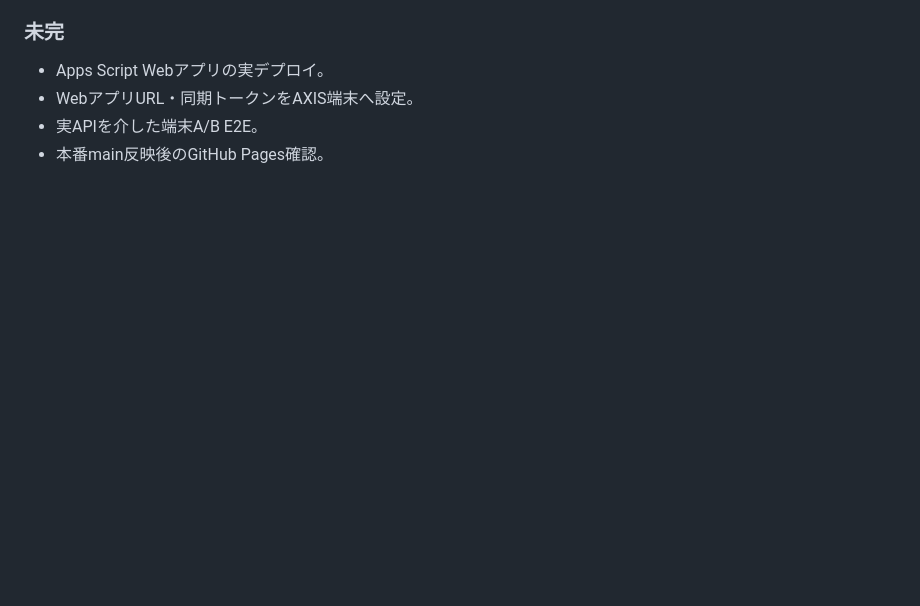
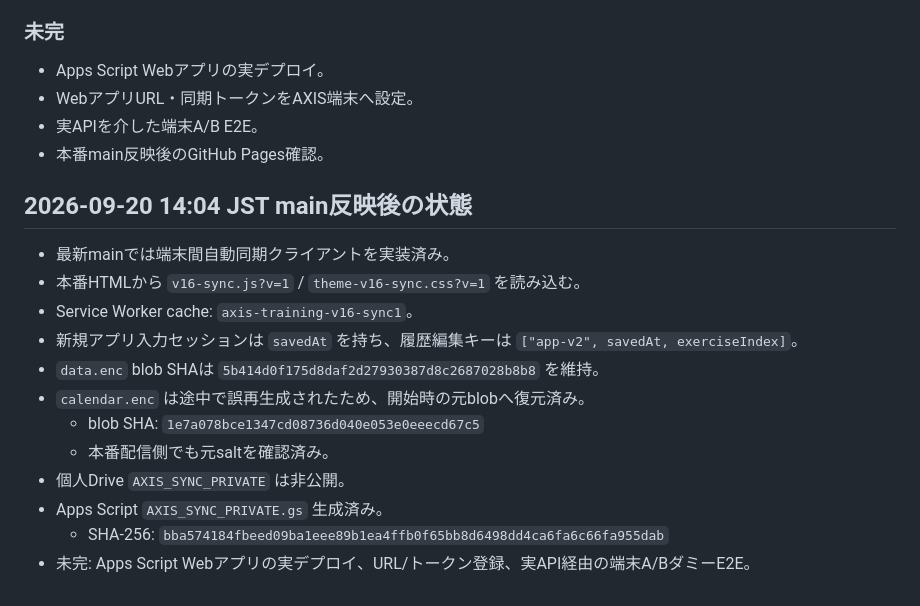
Before and after one commit to mtarous/axis-training-manager, a Markdown page: docs/memory/axis-sync.md, the part around the change. Drawn GitHub-style; blank space fills up the shorter version.

Commit message:
Docs: record AXIS sync main deployment status

```diff
--- a/docs/memory/axis-sync.md
+++ b/docs/memory/axis-sync.md
@@ -173,3 +173,18 @@
 - WebアプリURL・同期トークンをAXIS端末へ設定。
 - 実APIを介した端末A/B E2E。
 - 本番main反映後のGitHub Pages確認。
+
+
+## 2026-09-20 14:04 JST main反映後の状態
+- 最新mainでは端末間自動同期クライアントを実装済み。
+- 本番HTMLから `v16-sync.js?v=1` / `theme-v16-sync.css?v=1` を読み込む。
+- Service Worker cache: `axis-training-v16-sync1`。
+- 新規アプリ入力セッションは `savedAt` を持ち、履歴編集キーは `["app-v2", savedAt, exerciseIndex]`。
+- `data.enc` blob SHAは `5b414d0f175d8daf2d27930387d8c2687028b8b8` を維持。
+- `calendar.enc` は途中で誤再生成されたため、開始時の元blobへ復元済み。
+  - blob SHA: `1e7a078bce1347cd08736d040e053e0eeecd67c5`
+  - 本番配信側でも元saltを確認済み。
+- 個人Drive `AXIS_SYNC_PRIVATE` は非公開。
+- Apps Script `AXIS_SYNC_PRIVATE.gs` 生成済み。
+  - SHA-256: `bba574184fbeed09ba1eee89b1ea4ffb0f65bb8d6498dd4ca6fa6c66fa955dab`
+- 未完: Apps Script Webアプリの実デプロイ、URL/トークン登録、実API経由の端末A/BダミーE2E。
```
